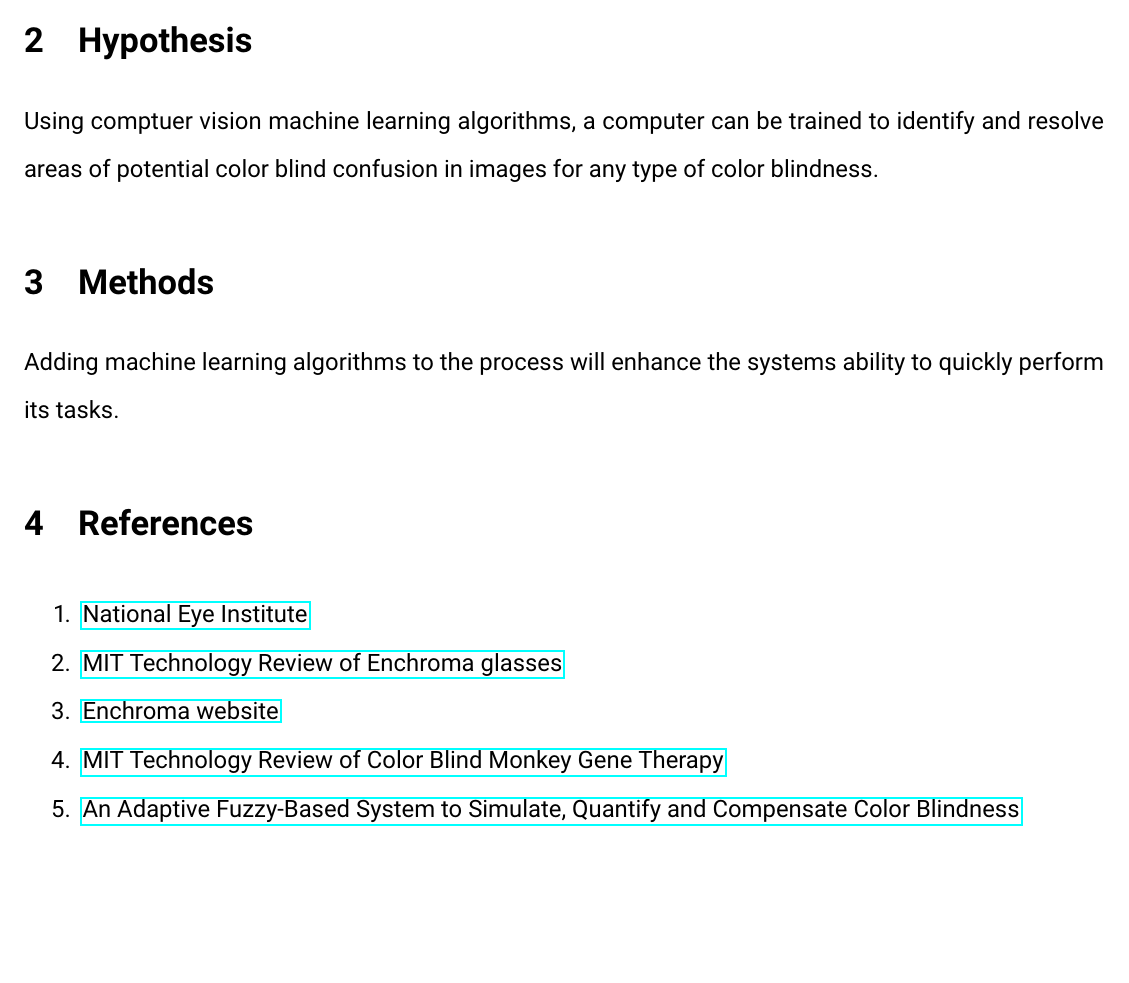
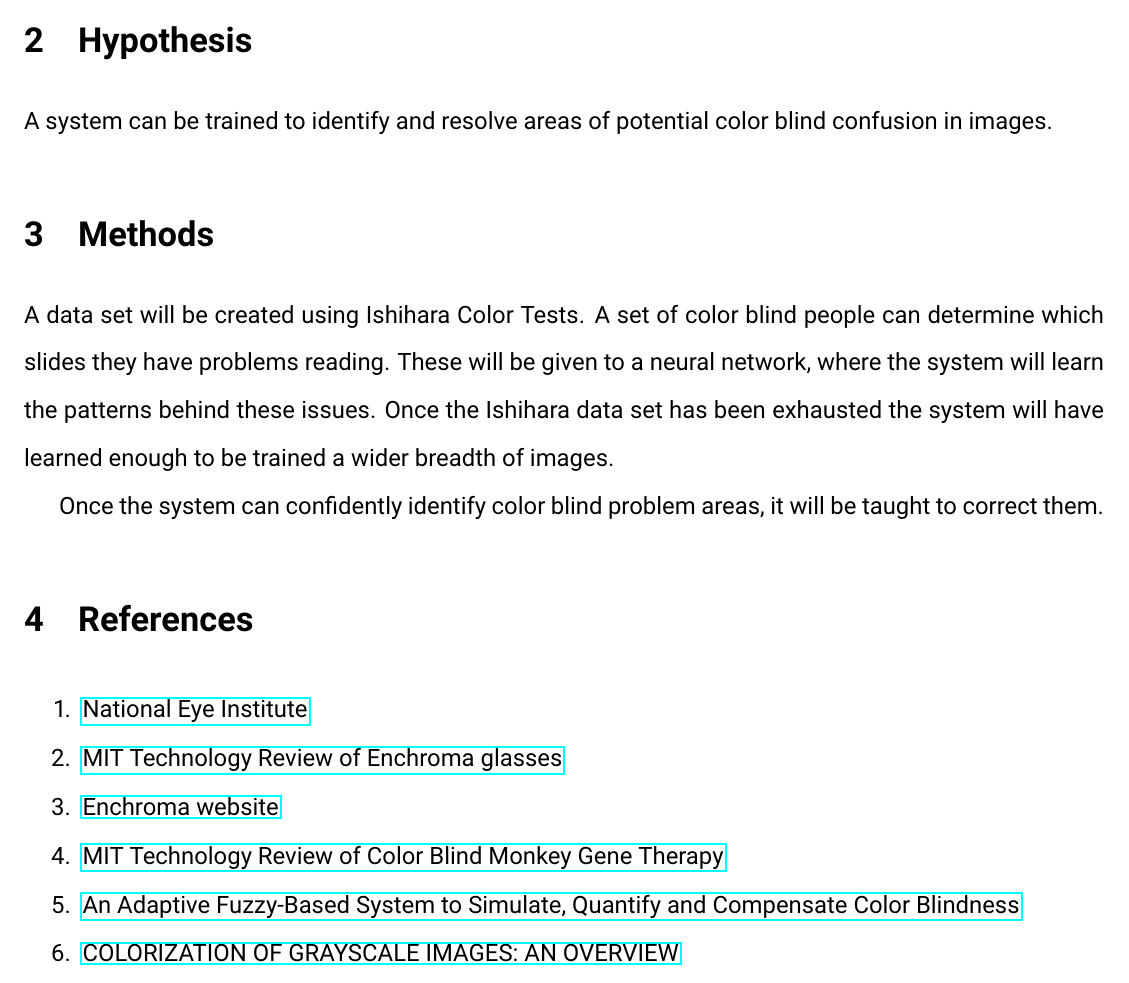
Before and after one commit to JimmyJHickey/Computer-Color-Blind-Correction, a LaTeX document (doc/Proposal/Proposal.tex): part of page 3 of 3, cut so that both start at the same text, the shorter picture padded with empty space. Compiled offline with pdfLaTeX.

Commit message:
Started proposal methods.

```diff
--- a/doc/Proposal/Proposal.tex
+++ b/doc/Proposal/Proposal.tex
@@ -73,12 +73,15 @@ Unlike the glasses, the machine is not dealing with the light itself, but how it
 
 
 \section{Hypothesis}
-Using comptuer vision machine learning algorithms, a computer can be trained to identify and resolve areas of potential color blind confusion in images for any type of color blindness.
+A system can be trained to identify and resolve areas of potential color blind confusion in images.
+
 
 \section{Methods}
 
-Adding machine learning algorithms to the process will enhance the systems ability to quickly perform its tasks.
+ A data set will be created using Ishihara Color Tests. A set of color blind people can determine which slides they have problems reading. These will be given to a neural network, where the system will learn the patterns behind these issues.
+ Once the Ishihara data set has been exhausted the system will have learned enough to be trained a wider breadth of images.
 
+ Once the system can confidently identify color blind problem areas, it will be taught to correct them.
 
 \section{References}
 \singlespacing
@@ -98,6 +101,9 @@ Adding machine learning algorithms to the process will enhance the systems abili
 	\item
 		\href{https://arxiv.org/abs/1711.10662}{An Adaptive Fuzzy-Based System to Simulate, Quantify and Compensate Color Blindness}
 
+	\item
+		\href{https://pdfs.semanticscholar.org/e9e7/d61430c6438fc52031111e48f1224e14fa5a.pdf}{COLORIZATION OF GRAYSCALE IMAGES: AN OVERVIEW}
+
 \end{enumerate}
 
 \end{document}
```
Also changed, not shown: doc/Proposal/Proposal.pdf.
